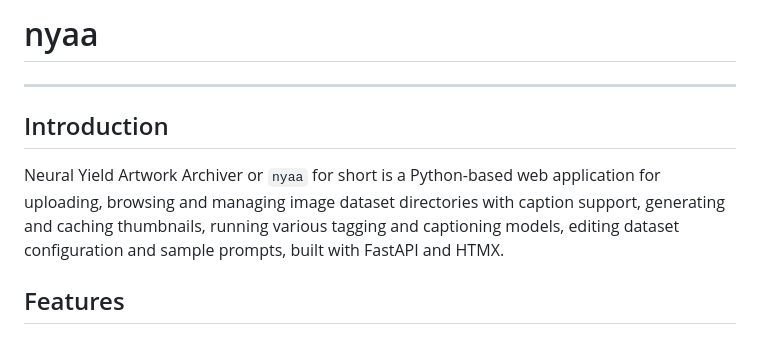
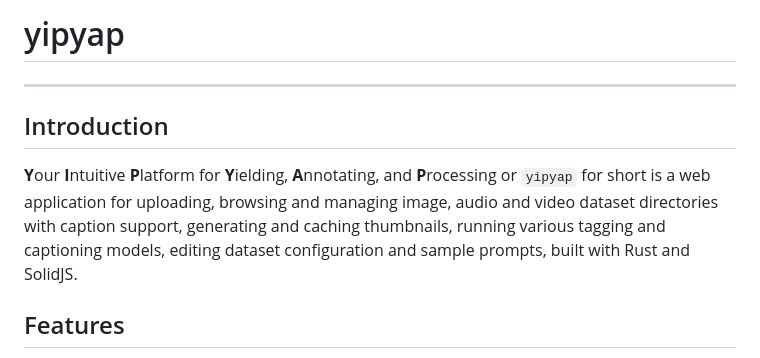
Before and after one commit to rakki194/yipyap, a Markdown page: README.md, the part around the change. Rendered like a GitHub page.

Commit message:
rename project for the last time
Signed-off-by: Balazs Horvath <acsipont@gmail.com>

```diff
--- a/README.md
+++ b/README.md
@@ -1,10 +1,10 @@
-# nyaa
+# yipyap
 
 ---
 
 ## Introduction
 
-Neural Yield Artwork Archiver or `nyaa` for short is a Python-based web application for uploading, browsing and managing image dataset directories with caption support, generating and caching thumbnails, running various tagging and captioning models, editing dataset configuration and sample prompts, built with FastAPI and HTMX.
+**Y**our **I**ntuitive **P**latform for **Y**ielding, **A**nnotating, and **P**rocessing or `yipyap` for short is a web application for uploading, browsing and managing image, audio and video dataset directories with caption support, generating and caching thumbnails, running various tagging and captioning models, editing dataset configuration and sample prompts, built with Rust and SolidJS.
 
 ## Features
 
```
